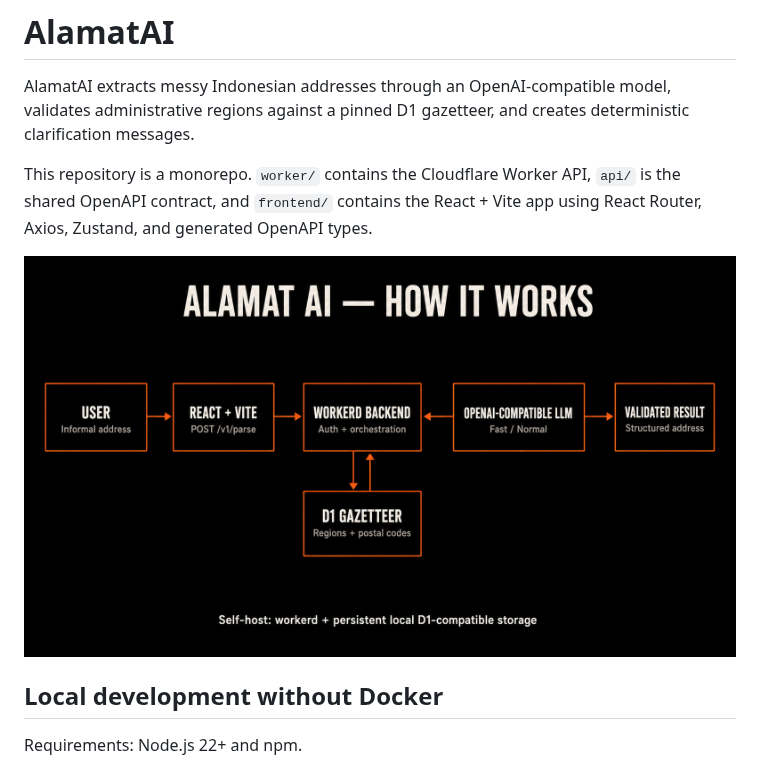
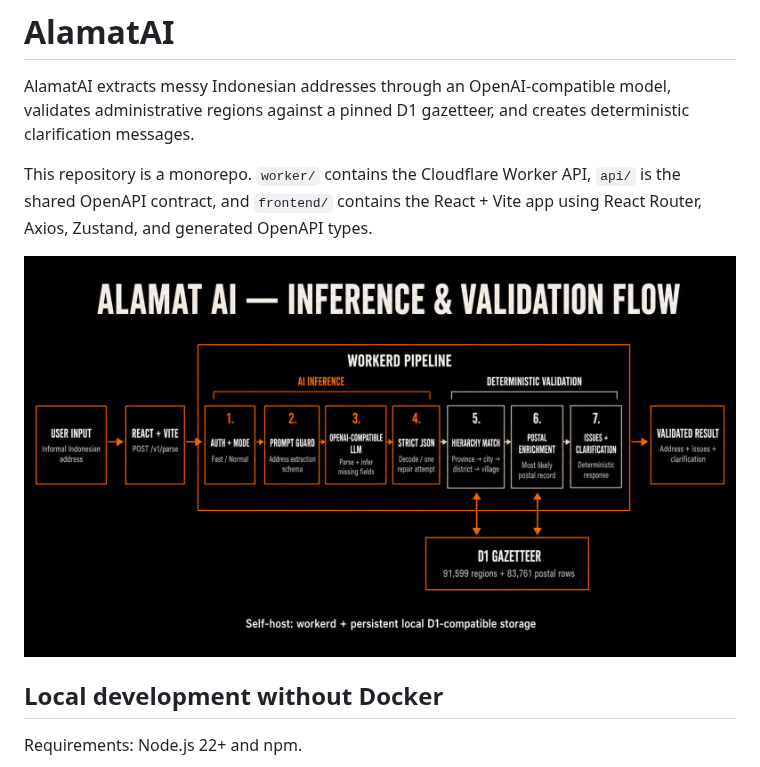
Before and after one commit to PROTECT0000/alamat-ai, a Markdown page: README.md, the part around the change. GitHub-like rendering; pictures changed too: docs/assets/alamatai-architecture-v2.png (added).

Commit message:
Expand AI architecture diagram

```diff
--- a/README.md
+++ b/README.md
@@ -8,7 +8,7 @@ This repository is a monorepo. `worker/` contains the Cloudflare Worker API,
 `api/` is the shared OpenAPI contract, and `frontend/` contains the React + Vite
 app using React Router, Axios, Zustand, and generated OpenAPI types.
 
-![How AlamatAI works](docs/assets/alamatai-architecture.png)
+![AlamatAI inference and validation flow](docs/assets/alamatai-architecture-v2.png)
 
 ## Local development without Docker
 
```
